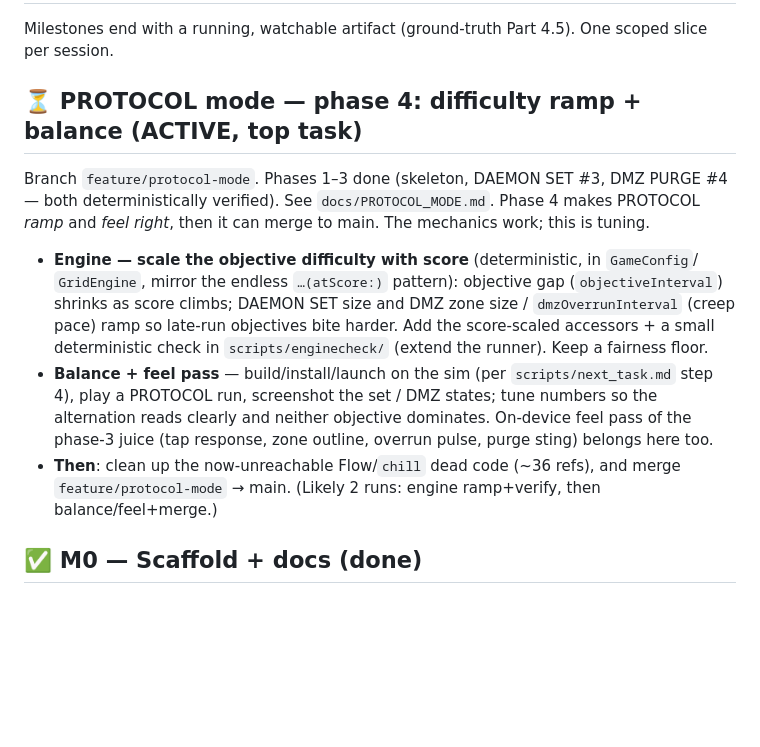
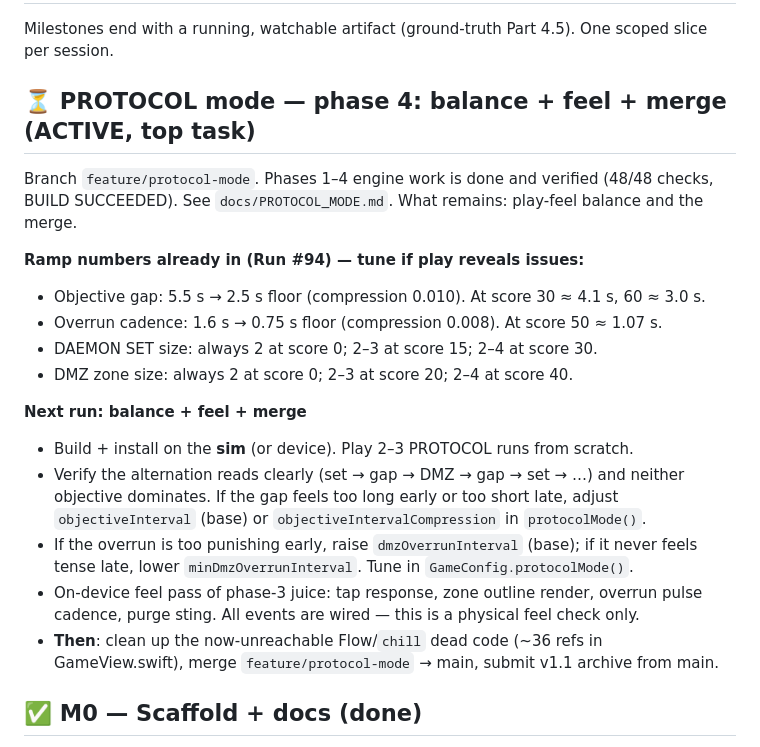
Before and after one commit to jimmyrentmeester/GRID_BREAKER, a Markdown page: docs/ROADMAP.md, the part around the change. Drawn GitHub-style; blank space fills up the shorter version.

```diff
--- a/docs/ROADMAP.md
+++ b/docs/ROADMAP.md
@@ -3,22 +3,27 @@
 Milestones end with a running, watchable artifact (ground-truth Part 4.5). One
 scoped slice per session.
 
-## ⏳ PROTOCOL mode — phase 4: difficulty ramp + balance (ACTIVE, top task)
-Branch `feature/protocol-mode`. Phases 1–3 done (skeleton, DAEMON SET #3, DMZ PURGE #4 —
-both deterministically verified). See `docs/PROTOCOL_MODE.md`. Phase 4 makes PROTOCOL
-*ramp* and *feel right*, then it can merge to main. The mechanics work; this is tuning.
+## ⏳ PROTOCOL mode — phase 4: balance + feel + merge (ACTIVE, top task)
+Branch `feature/protocol-mode`. Phases 1–4 engine work is done and verified (48/48 checks,
+BUILD SUCCEEDED). See `docs/PROTOCOL_MODE.md`. What remains: play-feel balance and the merge.
 
-- **Engine — scale the objective difficulty with score** (deterministic, in `GameConfig`/
-  `GridEngine`, mirror the endless `…(atScore:)` pattern): objective gap (`objectiveInterval`)
-  shrinks as score climbs; DAEMON SET size and DMZ zone size / `dmzOverrunInterval` (creep
-  pace) ramp so late-run objectives bite harder. Add the score-scaled accessors + a small
-  deterministic check in `scripts/enginecheck/` (extend the runner). Keep a fairness floor.
-- **Balance + feel pass** — build/install/launch on the sim (per `scripts/next_task.md` step 4),
-  play a PROTOCOL run, screenshot the set / DMZ states; tune numbers so the alternation reads
-  clearly and neither objective dominates. On-device feel pass of the phase-3 juice (tap
-  response, zone outline, overrun pulse, purge sting) belongs here too.
-- **Then**: clean up the now-unreachable Flow/`chill` dead code (~36 refs), and merge
-  `feature/protocol-mode` → main. (Likely 2 runs: engine ramp+verify, then balance/feel+merge.)
+**Ramp numbers already in (Run #94) — tune if play reveals issues:**
+- Objective gap: 5.5 s → 2.5 s floor (compression 0.010). At score 30 ≈ 4.1 s, 60 ≈ 3.0 s.
+- Overrun cadence: 1.6 s → 0.75 s floor (compression 0.008). At score 50 ≈ 1.07 s.
+- DAEMON SET size: always 2 at score 0; 2–3 at score 15; 2–4 at score 30.
+- DMZ zone size: always 2 at score 0; 2–3 at score 20; 2–4 at score 40.
+
+**Next run: balance + feel + merge**
+- Build + install on the **sim** (or device). Play 2–3 PROTOCOL runs from scratch.
+- Verify the alternation reads clearly (set → gap → DMZ → gap → set → …) and neither
+  objective dominates. If the gap feels too long early or too short late, adjust
+  `objectiveInterval` (base) or `objectiveIntervalCompression` in `protocolMode()`.
+- If the overrun is too punishing early, raise `dmzOverrunInterval` (base); if it never
+  feels tense late, lower `minDmzOverrunInterval`. Tune in `GameConfig.protocolMode()`.
+- On-device feel pass of phase-3 juice: tap response, zone outline render, overrun pulse
+  cadence, purge sting. All events are wired — this is a physical feel check only.
+- **Then**: clean up the now-unreachable Flow/`chill` dead code (~36 refs in GameView.swift),
+  merge `feature/protocol-mode` → main, submit v1.1 archive from main.
 
 ## ✅ M0 — Scaffold + docs (done)
 - New repo, hand-authored Xcode project (iOS 17, portrait, dark).
```
Also changed, not shown: docs/LOG.md (+19 -0 lines), docs/PROTOCOL_MODE.md (+4 -2 lines).
